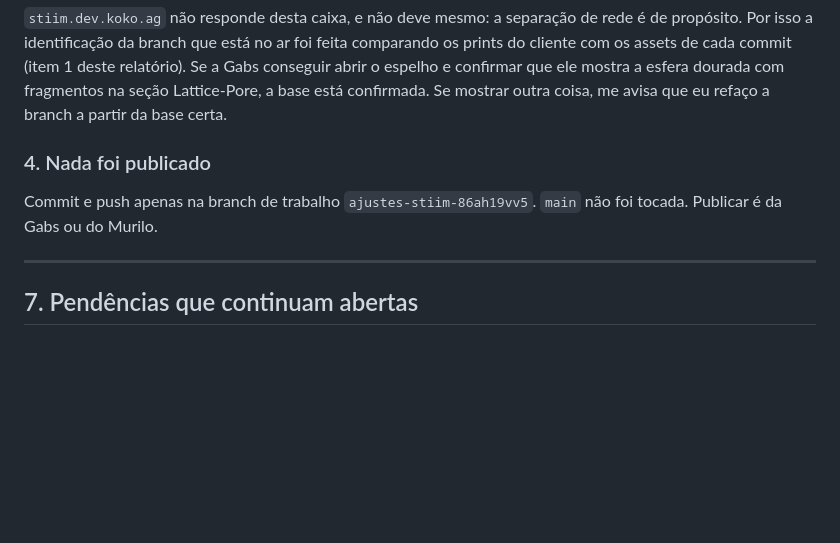
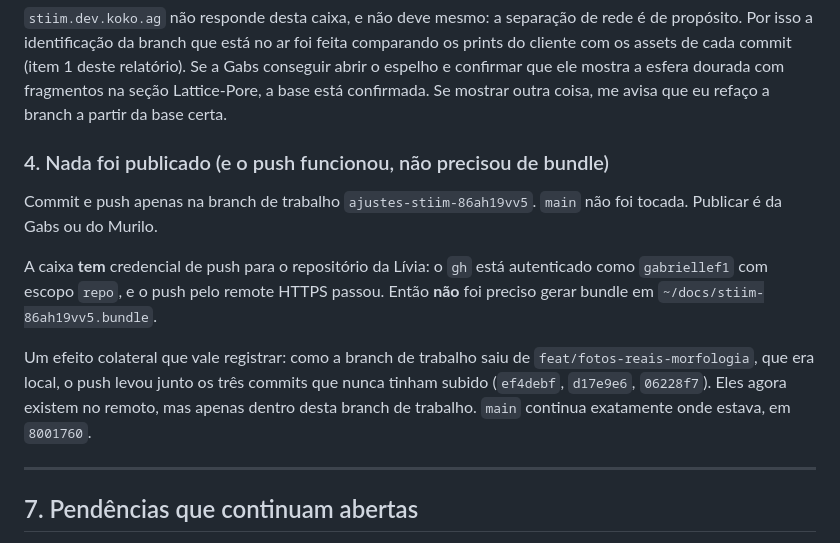
Before and after one commit to liviapalmakoko/ILI-lp5-stiim, a Markdown page: docs/RELATORIO-AJUSTES-FINAIS.md, the part around the change. GitHub-like rendering; blank space fills up the shorter version.

Commit message:
86ah19vv5: relatorio registra que o push funcionou e nao precisou de bundle

```diff
--- a/docs/RELATORIO-AJUSTES-FINAIS.md
+++ b/docs/RELATORIO-AJUSTES-FINAIS.md
@@ -466,10 +466,19 @@ espelho e confirmar que ele mostra a esfera dourada com fragmentos na seção La
 base está confirmada. Se mostrar outra coisa, me avisa que eu refaço a branch a partir da
 base certa.
 
-### 4. Nada foi publicado
+### 4. Nada foi publicado (e o push funcionou, não precisou de bundle)
 
 Commit e push apenas na branch de trabalho `ajustes-stiim-86ah19vv5`. `main` não foi tocada.
 Publicar é da Gabs ou do Murilo.
+
+A caixa **tem** credencial de push para o repositório da Lívia: o `gh` está autenticado como
+`gabriellef1` com escopo `repo`, e o push pelo remote HTTPS passou. Então **não** foi preciso
+gerar bundle em `~/docs/stiim-86ah19vv5.bundle`.
+
+Um efeito colateral que vale registrar: como a branch de trabalho saiu de
+`feat/fotos-reais-morfologia`, que era local, o push levou junto os três commits que nunca
+tinham subido (`ef4debf`, `d17e9e6`, `06228f7`). Eles agora existem no remoto, mas apenas
+dentro desta branch de trabalho. `main` continua exatamente onde estava, em `8001760`.
 
 ---
 
```
